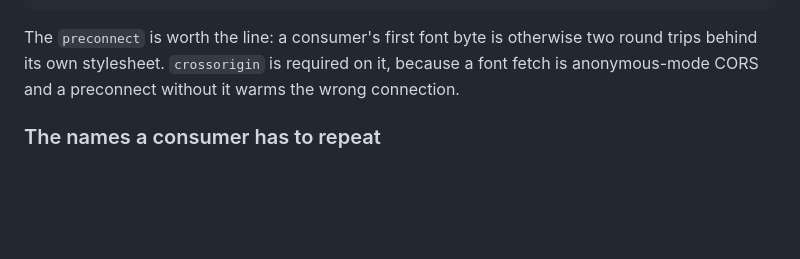
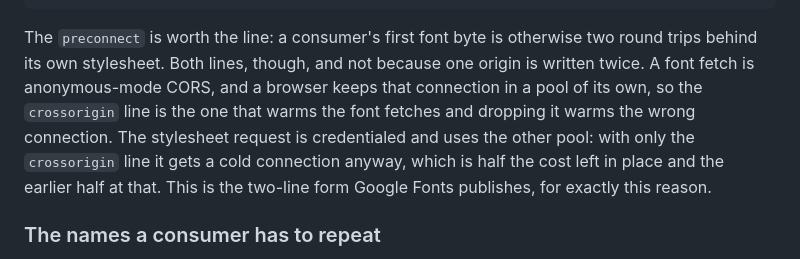
Before and after one commit to ickc/font, a Markdown page: src/index.md, the part around one of its changes. GitHub-like rendering; blank space fills up the shorter version.

Commit message:
docs: preconnect both pools, since the stylesheet is on the other one
A single crossorigin preconnect warms only the anonymous connection pool, which
is the one the font fetches use. The stylesheet request is credentialed, lands
in the other pool, and gets a cold connection --- and it is the request that
happens first, so the round trips the hint was there to save were only half
saved. Two lines to the same origin is the form Google Fonts publishes for this
reason.

````diff
--- a/src/index.md
+++ b/src/index.md
@@ -388,9 +389,14 @@ origin, which an English-only site gets nothing for.
 ```
 
 The `preconnect` is worth the line: a consumer's first font byte is otherwise
-two round trips behind its own stylesheet. `crossorigin` is required on it,
-because a font fetch is anonymous-mode CORS and a preconnect without it warms
-the wrong connection.
+two round trips behind its own stylesheet. Both lines, though, and not because
+one origin is written twice. A font fetch is anonymous-mode CORS, and a browser
+keeps that connection in a pool of its own, so the `crossorigin` line is the one
+that warms the font fetches and dropping it warms the wrong connection. The
+stylesheet request is credentialed and uses the other pool: with only the
+`crossorigin` line it gets a cold connection anyway, which is half the cost left
+in place and the earlier half at that. This is the two-line form Google Fonts
+publishes, for exactly this reason.
 
 ### The names a consumer has to repeat
 
````
Also changed, not shown: other parts of src/index.md (+1 -0 lines).
